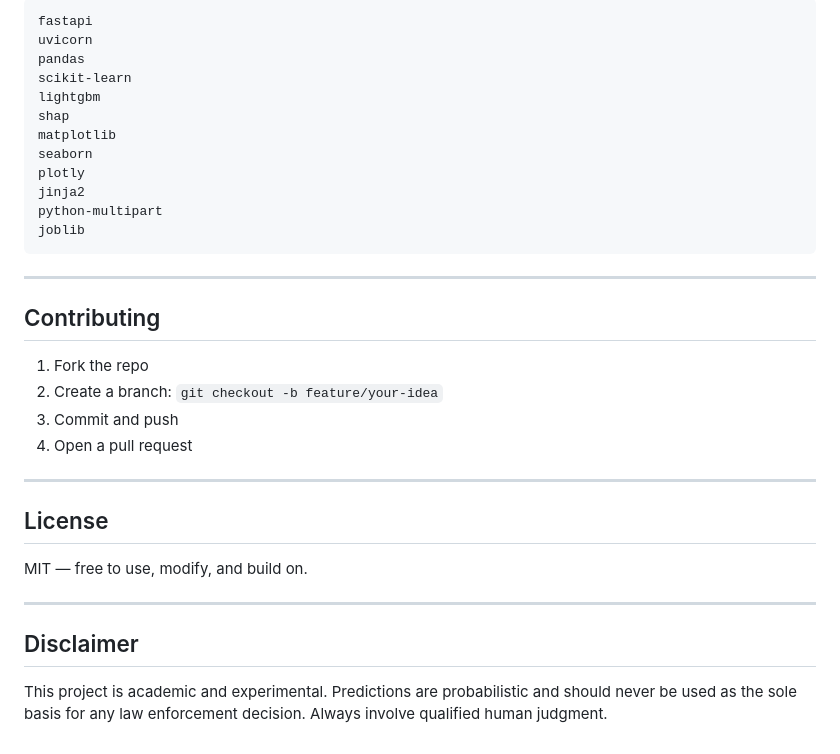
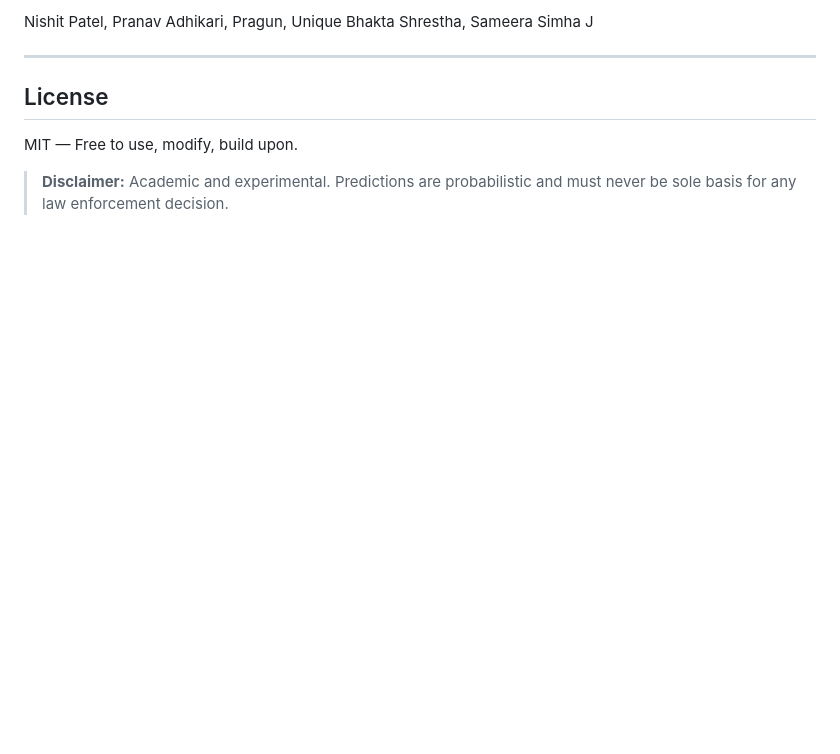
Before and after one commit to nish-debug15/crime_prediction, a Markdown page: README.md, the part around one of its changes. GitHub-like rendering; blank space fills up the shorter version.

````diff
--- a/README.md
+++ b/README.md
@@ -186,36 +136,10 @@ This is a decision-support tool, not an automated system. A few hard rules:
 
-```
-fastapi
-uvicorn
-pandas
-scikit-learn
-lightgbm
-shap
-matplotlib
-seaborn
-plotly
-jinja2
-python-multipart
-joblib
-```
-
----
-
-## Contributing
-
-1. Fork the repo
-2. Create a branch: `git checkout -b feature/your-idea`
-3. Commit and push
-4. Open a pull request
+Nishit Patel, Pranav Adhikari, Pragun, Unique Bhakta Shrestha, Sameera Simha J
 
 ---
 
 ## License
 
-MIT — free to use, modify, and build on.
+MIT — Free to use, modify, build upon.
 
----
-
-## Disclaimer
-
-This project is academic and experimental. Predictions are probabilistic and should never be used as the sole basis for any law enforcement decision. Always involve qualified human judgment.
+> **Disclaimer:** Academic and experimental. Predictions are probabilistic and must never be sole basis for any law enforcement decision.
````
Also changed, not shown: other parts of README.md (+57 -107 lines).
